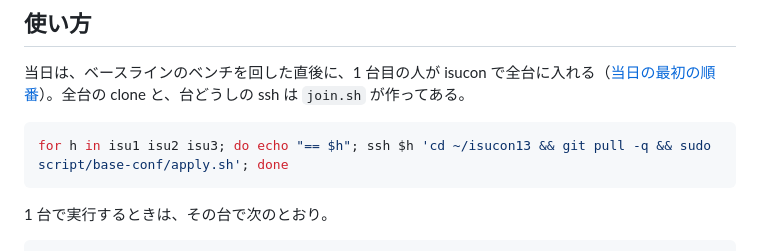
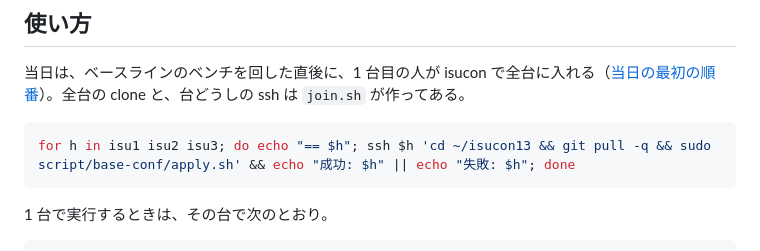
Before and after one commit to bianchiidentity/isucon13, a Markdown page: script/base-conf/README.md, the part around the change. Rendered like a GitHub page.

````diff
--- a/script/base-conf/README.md
+++ b/script/base-conf/README.md
@@ -8,7 +8,7 @@
 当日は、ベースラインのベンチを回した直後に、1 台目の人が isucon で全台に入れる（[当日の最初の順番](../setup/README.md#当日の最初の順番)）。全台の clone と、台どうしの ssh は `join.sh` が作ってある。
 
 ```bash
-for h in isu1 isu2 isu3; do echo "== $h"; ssh $h 'cd ~/isucon13 && git pull -q && sudo script/base-conf/apply.sh'; done
+for h in isu1 isu2 isu3; do echo "== $h"; ssh $h 'cd ~/isucon13 && git pull -q && sudo script/base-conf/apply.sh' && echo "成功: $h" || echo "失敗: $h"; done
 ```
 
 1 台で実行するときは、その台で次のとおり。
````
Also changed, not shown: script/setup/README.md (+2 -2 lines).
